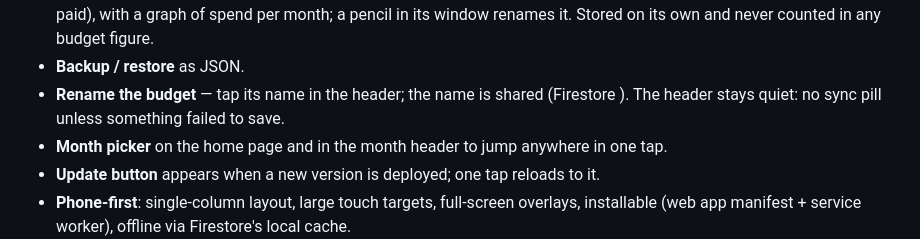
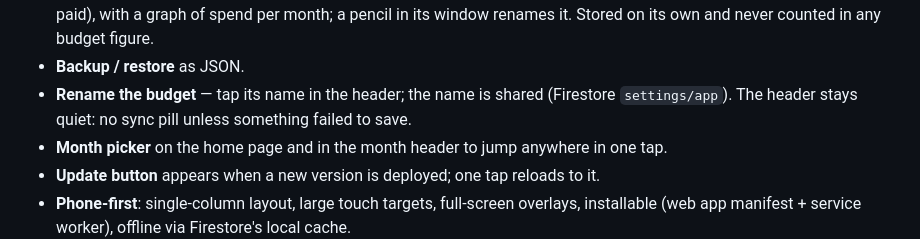
Before and after one commit to thegreatteacherofalltime12-create/thomas-budget, a Markdown page: README.md, the part around the change. Rendered like a GitHub page.

Commit message:
README: fix the rename note
Co-Authored-By: Claude Opus 5 <noreply@anthropic.com>

```diff
--- a/README.md
+++ b/README.md
@@ -26,7 +26,7 @@ data is ours; the code is here for anyone.)
 - **End-of-month outlook** — starts from what last month left over and assumes every income, expense and wealth-building line reaches at least its usual amount (average of the last three months it had a value); abnormal expenses count only as entered. Tap the card for the line-by-line breakdown.
 - **LDS church expenses** — a separate reimbursable ledger at the bottom of the home page (date, description, amount, paid), with a graph of spend per month; a pencil in its window renames it. Stored on its own and never counted in any budget figure.
 - **Backup / restore** as JSON.
-- **Rename the budget** — tap its name in the header; the name is shared (Firestore ). The header stays quiet: no sync pill unless something failed to save.
+- **Rename the budget** — tap its name in the header; the name is shared (Firestore `settings/app`). The header stays quiet: no sync pill unless something failed to save.
 - **Month picker** on the home page and in the month header to jump anywhere in one tap.
 - **Update button** appears when a new version is deployed; one tap reloads to it.
 - **Phone-first**: single-column layout, large touch targets, full-screen overlays,
```
